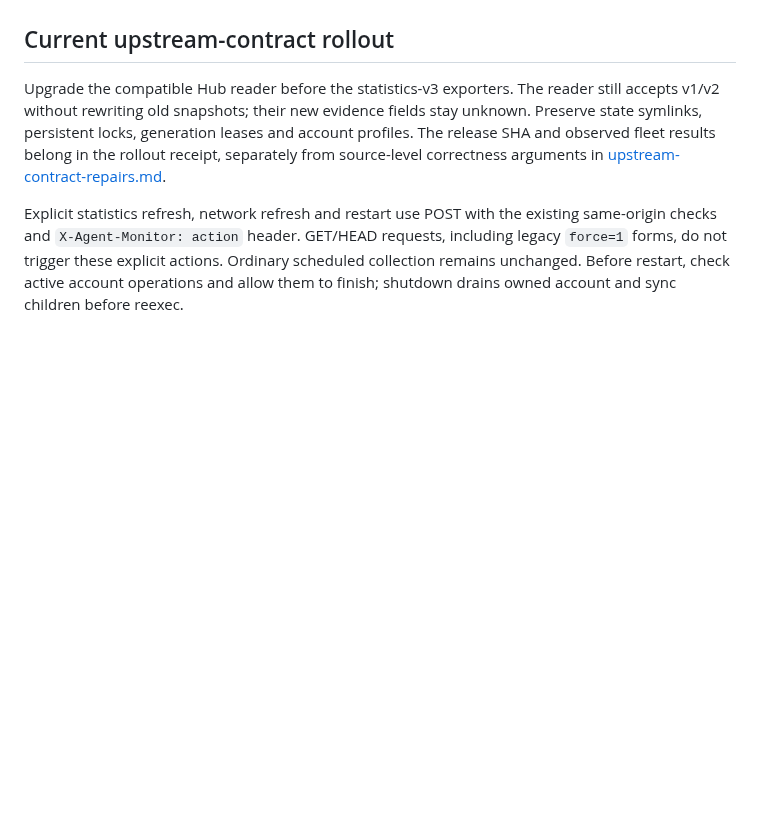
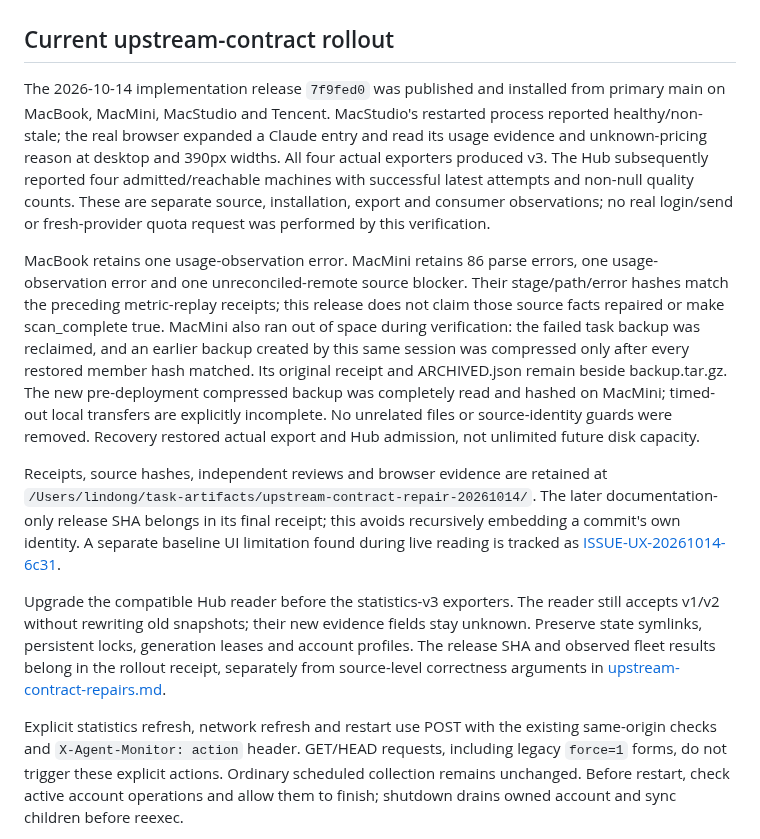
Before and after one commit to lindong28/agent-monitor, a Markdown page: docs/operations/services.md, the part around the change. GitHub-like rendering; blank space fills up the shorter version.

Commit message:
docs(contracts): record fleet verification and remaining boundaries

```diff
--- a/docs/operations/services.md
+++ b/docs/operations/services.md
@@ -5,6 +5,12 @@
 Use `./deploy.py --expect <full-release-sha>` from the primary main checkout after publishing and reading back live `origin/main`. Keep one release SHA for each rollout; the entry checks source identity before invoking `install.sh`. On 2026-10-13 MacMini was moved from its temporary deployment worktree back to ~/research/agent-monitor after the approved history reconciliation in 06db5d9. Its CLI and rollup launchd job both reference that main checkout; persistent state is unchanged. See [deployment evidence](../product-boundary-separation.md#macmini-main-deployment-correction-2026-10-13).
 
 ## Current upstream-contract rollout
+
+The 2026-10-14 implementation release `7f9fed0` was published and installed from primary main on MacBook, MacMini, MacStudio and Tencent. MacStudio's restarted process reported healthy/non-stale; the real browser expanded a Claude entry and read its usage evidence and unknown-pricing reason at desktop and 390px widths. All four actual exporters produced v3. The Hub subsequently reported four admitted/reachable machines with successful latest attempts and non-null quality counts. These are separate source, installation, export and consumer observations; no real login/send or fresh-provider quota request was performed by this verification.
+
+MacBook retains one usage-observation error. MacMini retains 86 parse errors, one usage-observation error and one unreconciled-remote source blocker. Their stage/path/error hashes match the preceding metric-replay receipts; this release does not claim those source facts repaired or make scan_complete true. MacMini also ran out of space during verification: the failed task backup was reclaimed, and an earlier backup created by this same session was compressed only after every restored member hash matched. Its original receipt and ARCHIVED.json remain beside backup.tar.gz. The new pre-deployment compressed backup was completely read and hashed on MacMini; timed-out local transfers are explicitly incomplete. No unrelated files or source-identity guards were removed. Recovery restored actual export and Hub admission, not unlimited future disk capacity.
+
+Receipts, source hashes, independent reviews and browser evidence are retained at `/Users/lindong/task-artifacts/upstream-contract-repair-20261014/`. The later documentation-only release SHA belongs in its final receipt; this avoids recursively embedding a commit's own identity. A separate baseline UI limitation found during live reading is tracked as [ISSUE-UX-20261014-6c31](../issues/ux-issues.md#open-issue-ux-20261014-6c31--会话后台刷新收起已展开的记录).
 
 Upgrade the compatible Hub reader before the statistics-v3 exporters. The reader still accepts v1/v2 without rewriting old snapshots; their new evidence fields stay unknown. Preserve state symlinks, persistent locks, generation leases and account profiles. The release SHA and observed fleet results belong in the rollout receipt, separately from source-level correctness arguments in [upstream-contract-repairs.md](../references/upstream-contract-repairs.md).
 
```
Also changed, not shown: docs/issues/ux-issues.md (+7 -0 lines).
